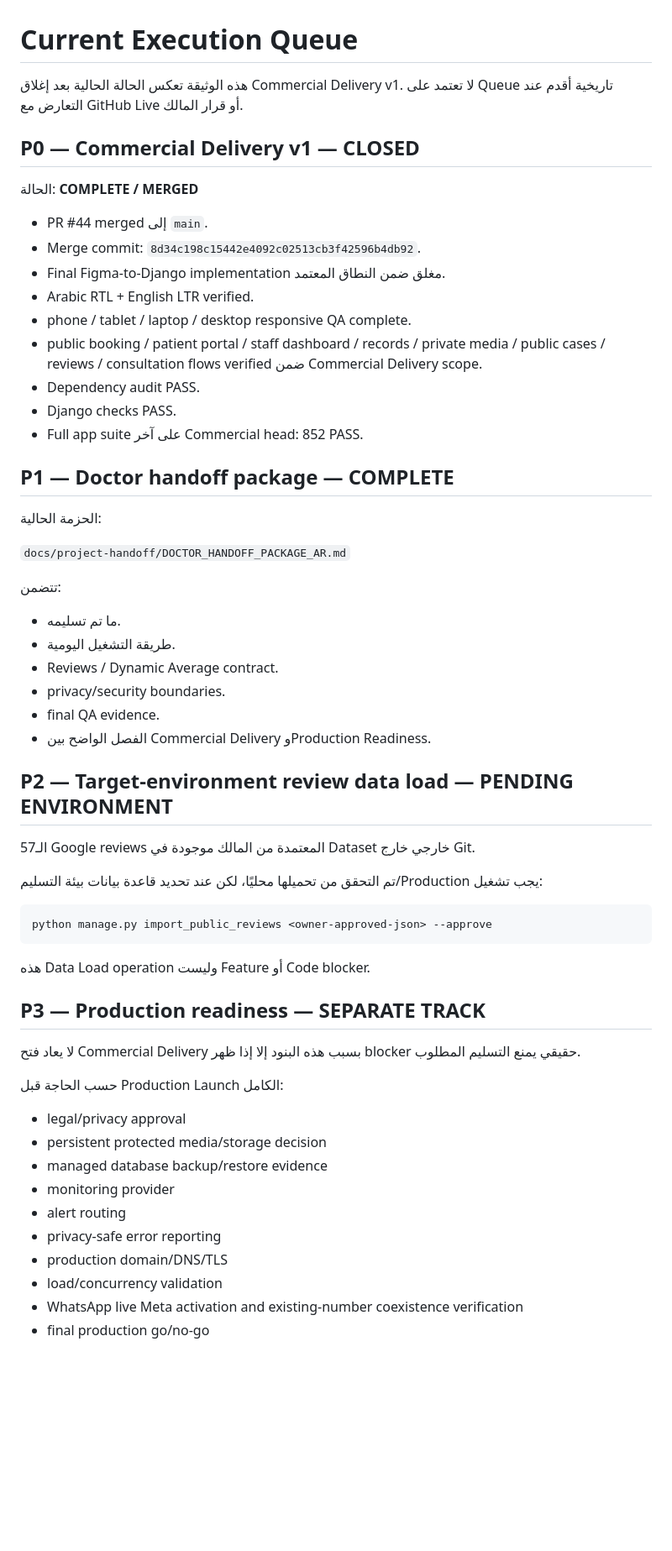
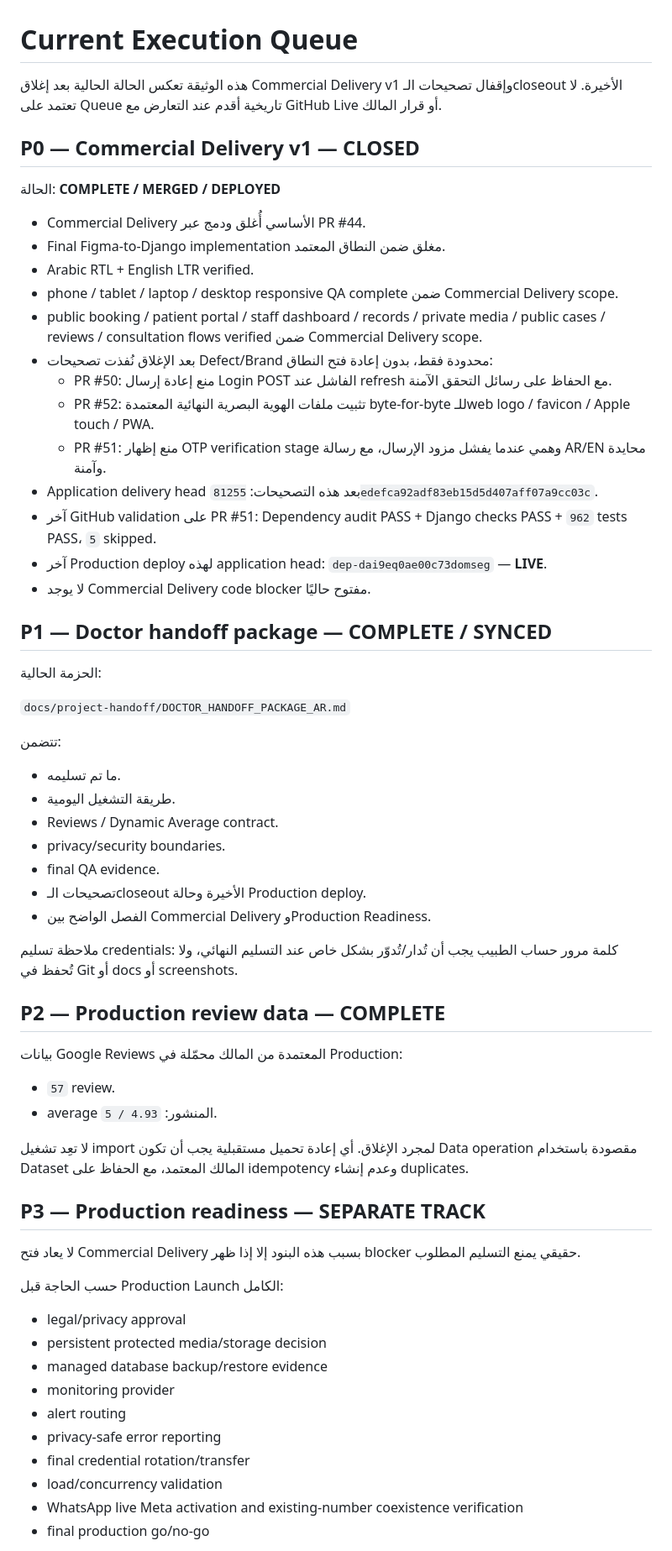
Before and after one commit to sami77337/khaled-badran-clinic, a Markdown page: docs/project-handoff/CURRENT_EXECUTION_QUEUE_AR.md, the part around one of its changes. Shown at 84% size. GitHub-like rendering; blank space fills up the shorter version.

Commit message:
docs(closeout): sync current delivery and production status

````diff
--- a/docs/project-handoff/CURRENT_EXECUTION_QUEUE_AR.md
+++ b/docs/project-handoff/CURRENT_EXECUTION_QUEUE_AR.md
@@ -1,22 +1,26 @@
 # Current Execution Queue
 
-هذه الوثيقة تعكس الحالة الحالية بعد إغلاق Commercial Delivery v1. لا تعتمد على Queue تاريخية أقدم عند التعارض مع GitHub Live أو قرار المالك.
+هذه الوثيقة تعكس الحالة الحالية بعد إغلاق Commercial Delivery v1 وإقفال تصحيحات الـcloseout الأخيرة. لا تعتمد على Queue تاريخية أقدم عند التعارض مع GitHub Live أو قرار المالك.
 
 ## P0 — Commercial Delivery v1 — CLOSED
 
-الحالة: **COMPLETE / MERGED**
+الحالة: **COMPLETE / MERGED / DEPLOYED**
 
-- PR #44 merged إلى `main`.
-- Merge commit: `8d34c198c15442e4092c02513cb3f42596b4db92`.
+- Commercial Delivery الأساسي أُغلق ودمج عبر PR #44.
 - Final Figma-to-Django implementation مغلق ضمن النطاق المعتمد.
 - Arabic RTL + English LTR verified.
-- phone / tablet / laptop / desktop responsive QA complete.
+- phone / tablet / laptop / desktop responsive QA complete ضمن Commercial Delivery scope.
 - public booking / patient portal / staff dashboard / records / private media / public cases / reviews / consultation flows verified ضمن Commercial Delivery scope.
-- Dependency audit PASS.
-- Django checks PASS.
-- Full app suite على آخر Commercial head: 852 PASS.
+- بعد الإغلاق نُفذت تصحيحات Defect/Brand محدودة فقط، بدون إعادة فتح النطاق:
+  - PR #50: منع إعادة إرسال Login POST الفاشل عند refresh مع الحفاظ على رسائل التحقق الآمنة.
+  - PR #52: تثبيت ملفات الهوية البصرية النهائية المعتمدة byte-for-byte للـweb logo / favicon / Apple touch / PWA.
+  - PR #51: منع إظهار OTP verification stage وهمي عندما يفشل مزود الإرسال، مع رسالة AR/EN محايدة وآمنة.
+- Application delivery head بعد هذه التصحيحات: `81255edefca92adf83eb15d5d407aff07a9cc03c`.
+- آخر GitHub validation على PR #51: Dependency audit PASS + Django checks PASS + `962` tests PASS، `5` skipped.
+- آخر Production deploy لهذه application head: `dep-dai9eq0ae00c73domseg` — **LIVE**.
+- لا يوجد Commercial Delivery code blocker مفتوح حاليًا.
 
-## P1 — Doctor handoff package — COMPLETE
+## P1 — Doctor handoff package — COMPLETE / SYNCED
 
 الحزمة الحالية:
 
@@ -28,19 +32,19 @@
 - Reviews / Dynamic Average contract.
 - privacy/security boundaries.
 - final QA evidence.
+- تصحيحات الـcloseout الأخيرة وحالة Production deploy.
 - الفصل الواضح بين Commercial Delivery وProduction Readiness.
 
-## P2 — Target-environment review data load — PENDING ENVIRONMENT
+ملاحظة تسليم credentials: كلمة مرور حساب الطبيب يجب أن تُدار/تُدوّر بشكل خاص عند التسليم النهائي، ولا تُحفظ في Git أو docs أو screenshots.
 
-الـ57 Google reviews المعتمدة من المالك موجودة في Dataset خارجي خارج Git.
+## P2 — Production review data — COMPLETE
 
-تم التحقق من تحميلها محليًا، لكن عند تحديد قاعدة بيانات بيئة التسليم/Production يجب تشغيل:
+بيانات Google Reviews المعتمدة من المالك محمّلة في Production:
 
-```bash
-python manage.py import_public_reviews <owner-approved-json> --approve
-```
+- `57` review.
+- average المنشور: `4.93 / 5`.
 
-هذه Data Load operation وليست Feature أو Code blocker.
+لا تعِد تشغيل import لمجرد الإغلاق. أي إعادة تحميل مستقبلية يجب أن تكون Data operation مقصودة باستخدام Dataset المالك المعتمد، مع الحفاظ على idempotency وعدم إنشاء duplicates.
 
 ## P3 — Production readiness — SEPARATE TRACK
 
@@ -54,7 +58,7 @@ python manage.py import_public_reviews <owner-approved-json> --approve
 - monitoring provider
 - alert routing
 - privacy-safe error reporting
-- production domain/DNS/TLS
+- final credential rotation/transfer
 - load/concurrency validation
 - WhatsApp live Meta activation and existing-number coexistence verification
 - final production go/no-go
````
Also changed, not shown: other parts of docs/project-handoff/CURRENT_EXECUTION_QUEUE_AR.md (+14 -14 lines).
